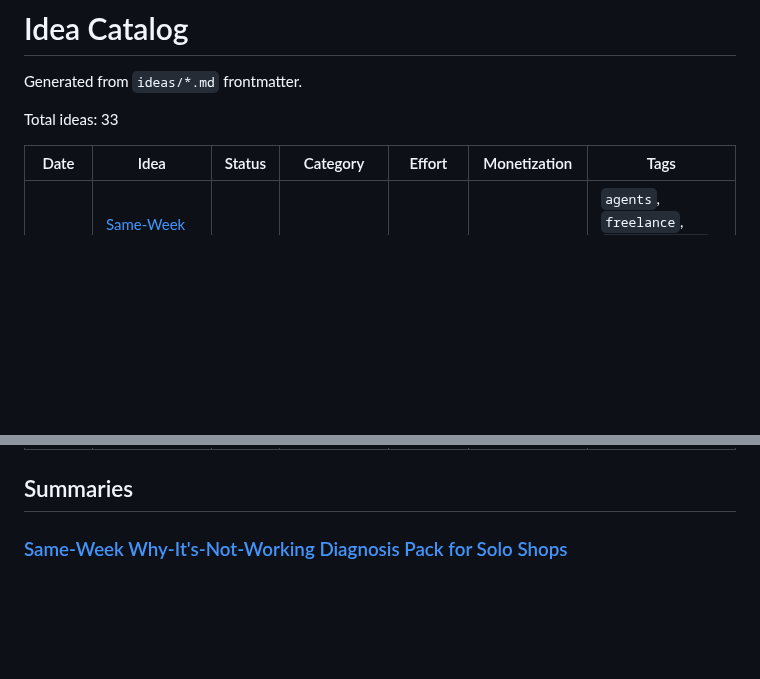
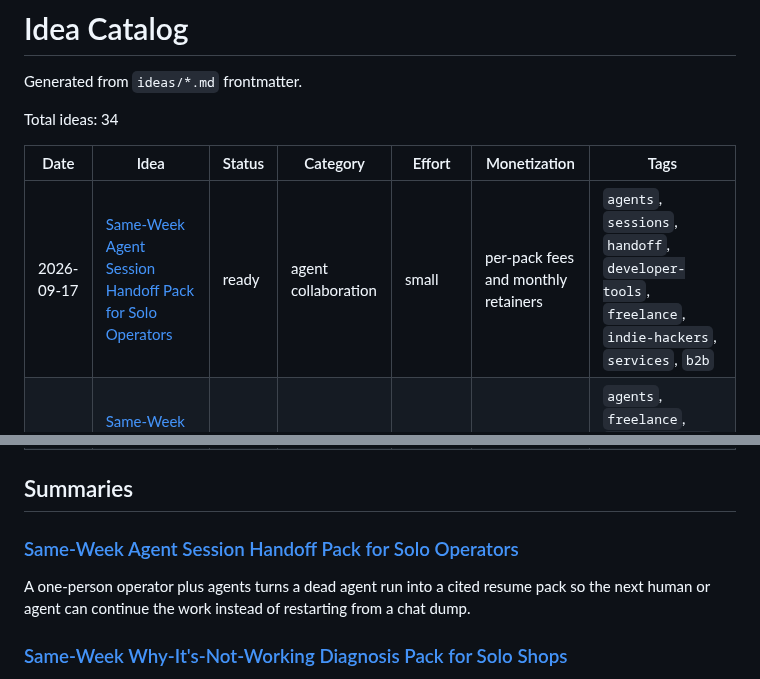
Before and after one commit to ear2earGrin/ai-daily-ideas, a Markdown page: INDEX.md, 2 parts joined by grey strips. Rendered like a GitHub page; blank space fills up the shorter version.

Commit message:
Index: add 2026-09-17 agent session handoff pack

```diff
--- a/INDEX.md
+++ b/INDEX.md
@@ -2,10 +2,11 @@
 
 Generated from `ideas/*.md` frontmatter.
 
-Total ideas: 33
+Total ideas: 34
 
 | Date | Idea | Status | Category | Effort | Monetization | Tags |
 | --- | --- | --- | --- | --- | --- | --- |
+| 2026-09-17 | [Same-Week Agent Session Handoff Pack for Solo Operators](ideas/2026-09-17-agent-session-handoff-pack.md) | ready | agent collaboration | small | per-pack fees and monthly retainers | `agents`, `sessions`, `handoff`, `developer-tools`, `freelance`, `indie-hackers`, `services`, `b2b` |
 | 2026-09-17 | [Same-Week Why-It's-Not-Working Diagnosis Pack for Solo Shops](ideas/2026-09-17-why-not-working-diagnosis-pack.md) | ready | operator diagnosis | small | per-pack fees and monthly retainers | `agents`, `freelance`, `indie-hackers`, `small-business`, `diagnosis`, `ads`, `services`, `b2b` |
 | 2026-09-16 | [Same-Week Agent-Payable Tool Listing Pack for Solo Builders](ideas/2026-09-16-agent-payable-tool-listing-pack.md) | ready | agent marketplace operations | small | per-pack fees and monthly retainers | `agents`, `marketplace`, `apis`, `metering`, `grok-bot`, `hermes`, `openclaw`, `services`, `b2b` |
 | 2026-09-16 | [Same-Week Judgment-Rule Harvest Pack for Solopreneurs](ideas/2026-09-16-judgment-rule-harvest-pack.md) | ready | knowledge operations | small | per-pack fees and monthly retainers | `agents`, `freelance`, `indie-hackers`, `playbooks`, `judgment`, `services`, `b2b` |
@@ -41,6 +42,10 @@ Total ideas: 33
 | 2026-05-14 | [AI Automation Digital Plumber Service for Small Real Estate Agents](ideas/2026-05-14-real-estate-digital-plumber.md) | ready | real estate operations | medium | monthly retainers | `agents`, `real-estate`, `automation`, `services`, `b2b` |
 
 ## Summaries
+
+### [Same-Week Agent Session Handoff Pack for Solo Operators](ideas/2026-09-17-agent-session-handoff-pack.md)
+
+A one-person operator plus agents turns a dead agent run into a cited resume pack so the next human or agent can continue the work instead of restarting from a chat dump.
 
 ### [Same-Week Why-It's-Not-Working Diagnosis Pack for Solo Shops](ideas/2026-09-17-why-not-working-diagnosis-pack.md)
 
```
